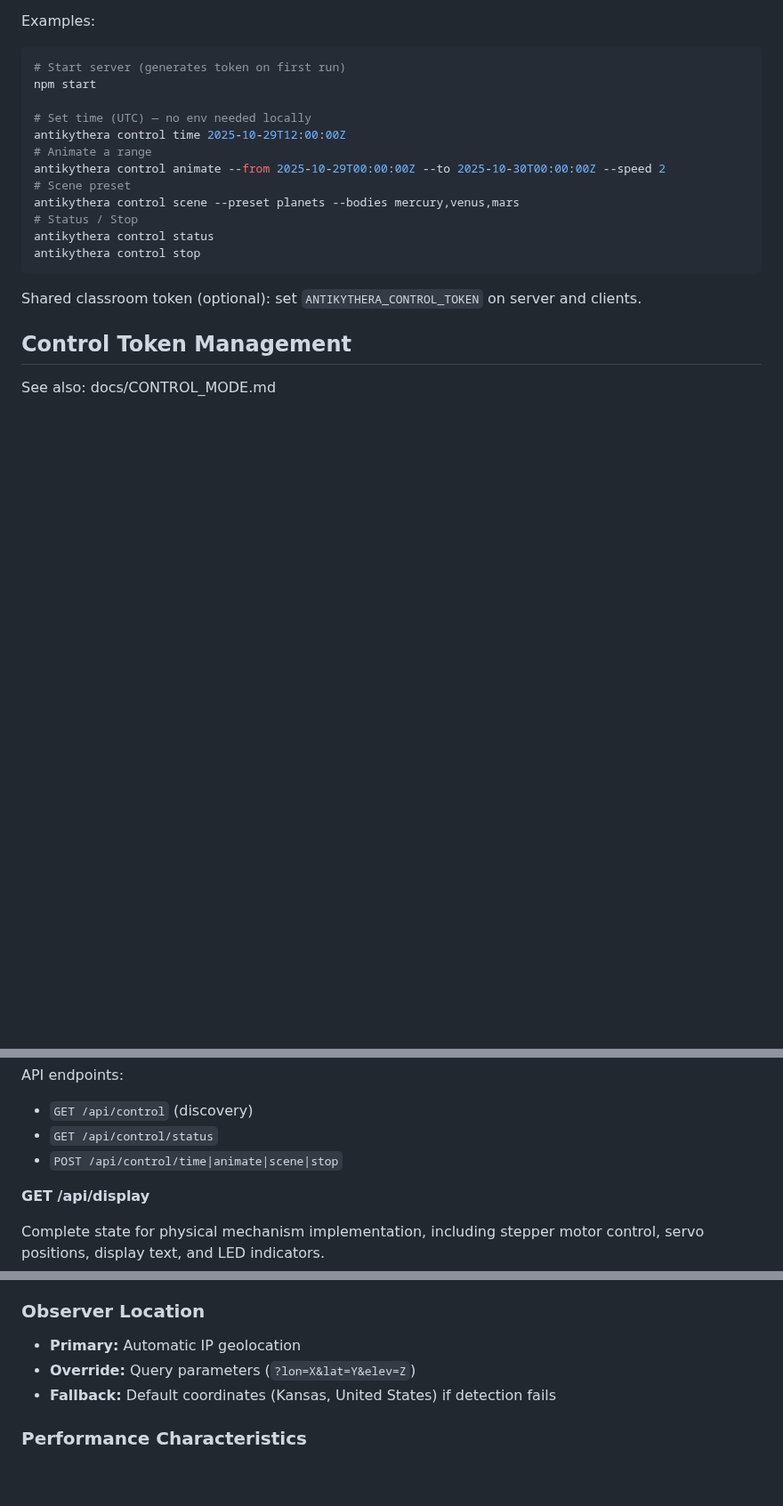
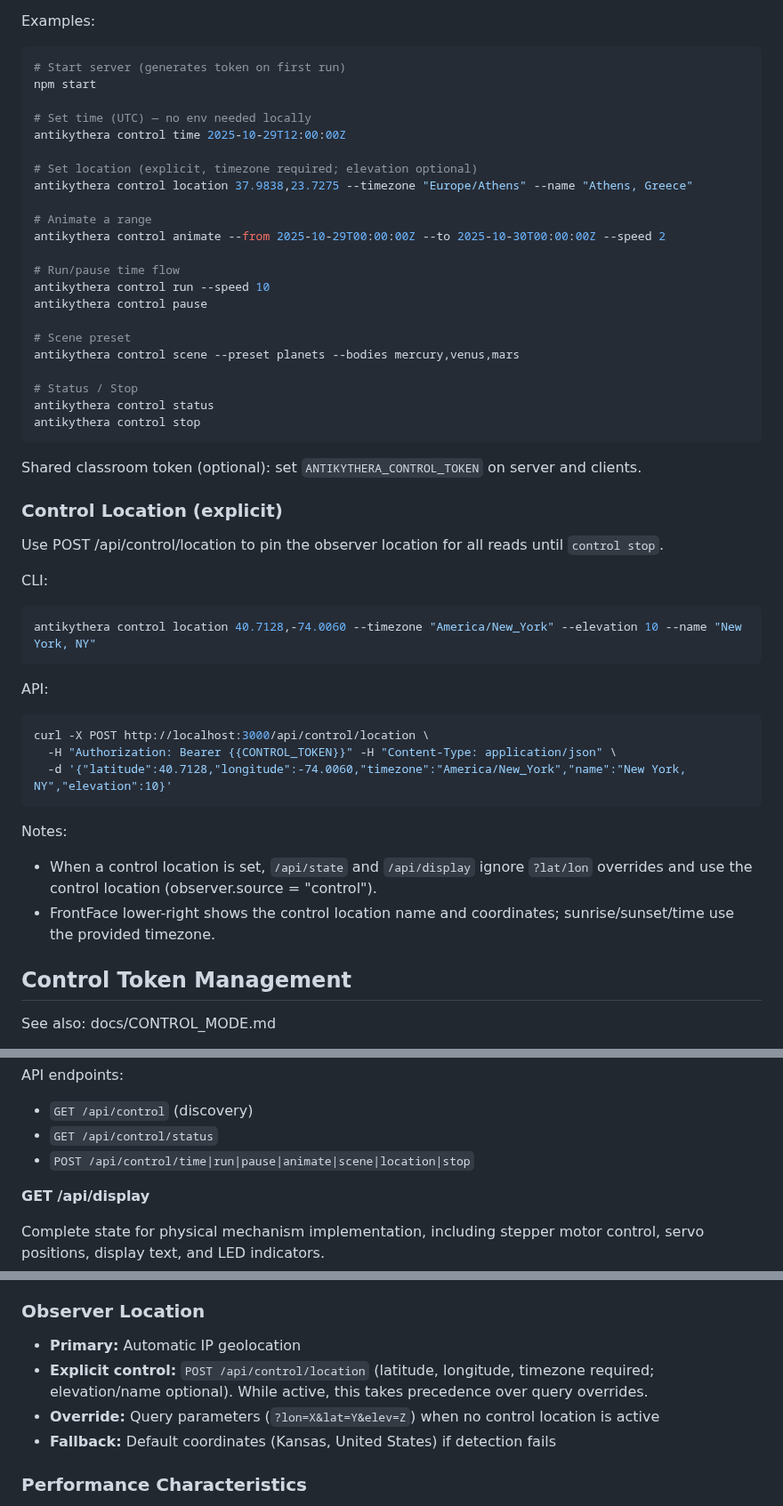
Before and after one commit to mojoatomic/antikythera-engine-2, a Markdown page: README.md, 3 parts joined by grey strips. Shown at 89% size. Rendered like a GitHub page; blank space fills up the shorter version.

Commit message:
docs(ASCL): update submission docs to include classroom control API and control location endpoint/CLI

````diff
--- a/README.md
+++ b/README.md
@@ -90,16 +90,45 @@ npm start
 
 # Set time (UTC) — no env needed locally
 antikythera control time 2025-10-29T12:00:00Z
+
+# Set location (explicit, timezone required; elevation optional)
+antikythera control location 37.9838,23.7275 --timezone "Europe/Athens" --name "Athens, Greece"
+
 # Animate a range
 antikythera control animate --from 2025-10-29T00:00:00Z --to 2025-10-30T00:00:00Z --speed 2
+
+# Run/pause time flow
+antikythera control run --speed 10
+antikythera control pause
+
 # Scene preset
 antikythera control scene --preset planets --bodies mercury,venus,mars
+
 # Status / Stop
 antikythera control status
 antikythera control stop
 ```
 
 Shared classroom token (optional): set `ANTIKYTHERA_CONTROL_TOKEN` on server and clients.
+
+### Control Location (explicit)
+Use POST /api/control/location to pin the observer location for all reads until `control stop`.
+
+CLI:
+```bash
+antikythera control location 40.7128,-74.0060 --timezone "America/New_York" --elevation 10 --name "New York, NY"
+```
+
+API:
+```bash
+curl -X POST http://localhost:3000/api/control/location \
+  -H "Authorization: Bearer {{CONTROL_TOKEN}}" -H "Content-Type: application/json" \
+  -d '{"latitude":40.7128,"longitude":-74.0060,"timezone":"America/New_York","name":"New York, NY","elevation":10}'
+```
+
+Notes:
+- When a control location is set, `/api/state` and `/api/display` ignore `?lat/lon` overrides and use the control location (observer.source = "control").
+- FrontFace lower-right shows the control location name and coordinates; sunrise/sunset/time use the provided timezone.
 
 ## Control Token Management
 
@@ -120,7 +149,7 @@ antikythera control ...  # CLI reads the same token automatically
 API endpoints:
 - `GET /api/control` (discovery)
 - `GET /api/control/status`
-- `POST /api/control/time|animate|scene|stop`
+- `POST /api/control/time|run|pause|animate|scene|location|stop`
 
 **GET /api/display**
 
@@ -553,7 +582,8 @@ Complete validation methodology, coordinate frame specifications, and reproducib
 
 ### Observer Location
 - **Primary:** Automatic IP geolocation
-- **Override:** Query parameters (`?lon=X&lat=Y&elev=Z`)
+- **Explicit control:** `POST /api/control/location` (latitude, longitude, timezone required; elevation/name optional). While active, this takes precedence over query overrides.
+- **Override:** Query parameters (`?lon=X&lat=Y&elev=Z`) when no control location is active
 - **Fallback:** Default coordinates (Kansas, United States) if detection fails
 
 ### Performance Characteristics
````
